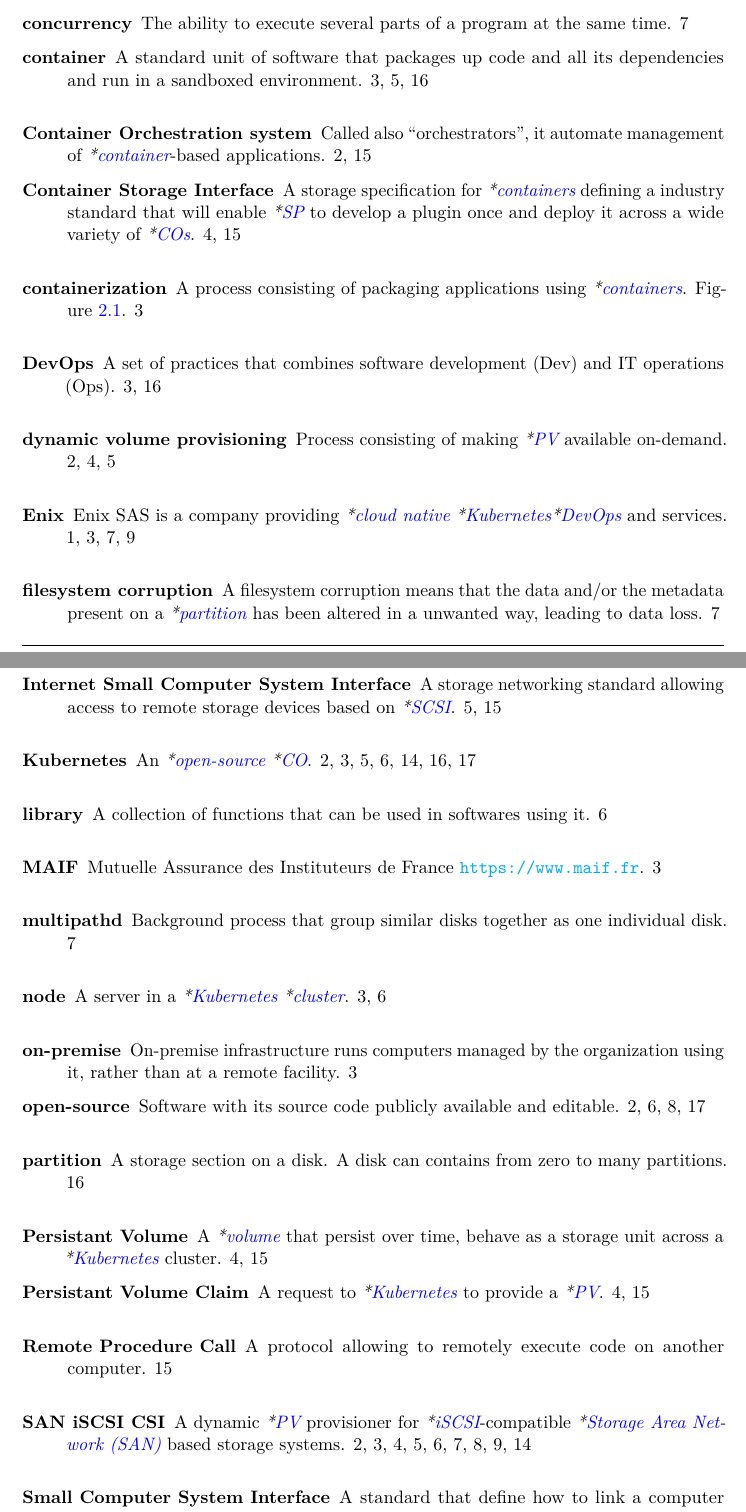
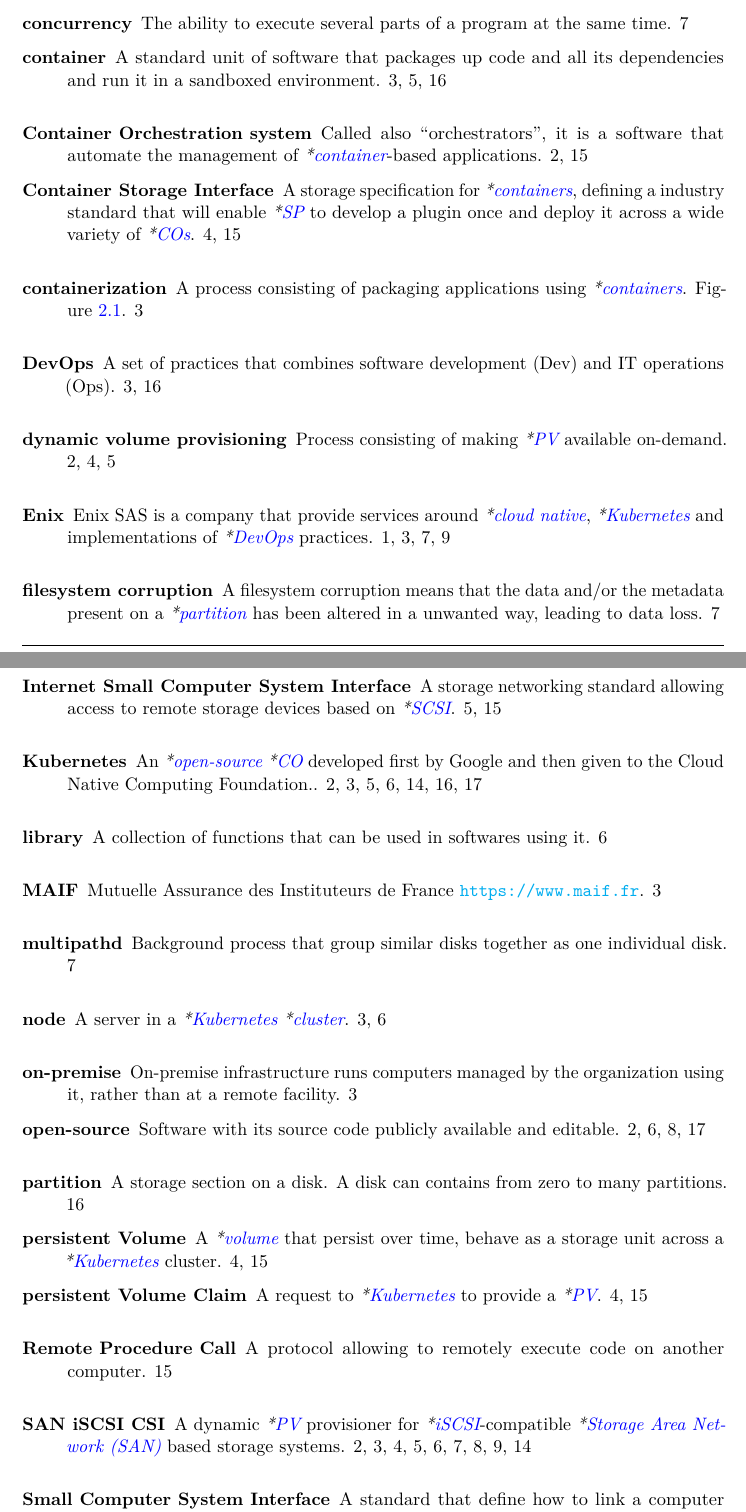
Before and after one commit to paullaffitte/rapport-stage-epitech-2021, a LaTeX document (rapport/rapport.tex, which reads rapport/glossary.tex): two parts of pages 18 and 19 of 20, joined at a grey line, cut so that both start at the same text. Compiled offline with pdfLaTeX.

Commit message:
review glossary

```diff
--- a/rapport/glossary.tex
+++ b/rapport/glossary.tex
@@ -1,6 +1,6 @@
 \newglossaryentry{enix}{
     name={Enix},
-    description={Enix SAS is a company providing \glsdef{cloud-native} \glsdef{k8s}\glsdef{devops} and services}
+    description={Enix SAS is a company that provide services around \glsdef{cloud-native}, \glsdef{k8s} and implementations of \glsdef{devops} practices}
 }
 \newglossaryentry{san-iscsi-csi}{
     name={SAN iSCSI CSI},
@@ -9,7 +9,7 @@
 \newdualentry{sig}
     {SIG}
     {Small Interest Group}
-    {A small group of people (between 6 and 12 people) sharing some interests around the same project}
+    {A small group of people (between 6 and 12 people) sharing some interests around the same project. Everybody can participate in multiple SIGs}
 
 % Dev
 \newglossaryentry{open-source}{
@@ -41,7 +41,7 @@
 \newdualentry{csi}
     {CSI}
     {Container Storage Interface}
-    {A storage specification for \glsdeff{\glspl}{container} defining a industry standard that will enable \glsdef{k8s-sp} to develop a plugin once and deploy it across a wide variety of \glsdeff{\glspl}{k8s-co}}
+    {A storage specification for \glsdeff{\glspl}{container}, defining a industry standard that will enable \glsdef{k8s-sp} to develop a plugin once and deploy it across a wide variety of \glsdeff{\glspl}{k8s-co}}
 \newdualentry{grpc}
     {gRPC}
     {google Remote Procedure Call}
@@ -54,7 +54,7 @@
 % K8s
 \newglossaryentry{k8s}{
     name={Kubernetes},
-    description={An \glsdef{open-source} \glsdef{k8s-co}}
+    description={An \glsdef{open-source} \glsdef{k8s-co} developed first by Google and then given to the Cloud Native Computing Foundation.}
 }
 \newglossaryentry{cluster}{
     name={cluster},
@@ -66,7 +66,7 @@
 }
 \newglossaryentry{container}{
     name={container},
-    description={A standard unit of software that packages up code and all its dependencies and run in a sandboxed environment}
+    description={A standard unit of software that packages up code and all its dependencies and run it in a sandboxed environment}
 }
 \newglossaryentry{containerization}{
     name={containerization},
@@ -82,16 +82,16 @@
 }
 \newdualentry{k8s-pvc}
     {PVC}
-    {Persistant Volume Claim}
+    {persistent Volume Claim}
     {A request to \glsdef{k8s} to provide a \glsdef{k8s-pv}}
 \newdualentry{k8s-pv}
     {PV}
-    {Persistant Volume}
+    {persistent Volume}
     {A \glsdef{volume} that persist over time, behave as a storage unit across a \glsdef{k8s} cluster}
 \newdualentry{k8s-co}
     {CO}
     {Container Orchestration system}
-    {Called also “orchestrators”, it automate management of \glsdef{container}-based applications}
+    {Called also “orchestrators”, it is a software that automate the management of \glsdef{container}-based applications}
 \newdualentry{k8s-sp}
     {SP}
     {Storage Provider}
@@ -153,7 +153,7 @@
 \newdualentry{scsi}
     {SCSI}
     {Small Computer System Interface}
-    {A standard that define how to link a computer with a storage device like a hard drive for example}
+    {A standard that define how to link a computer with a storage device like a hard drive}
 
 \newglossaryentry{multipathd}{
     name={multipathd},
```
